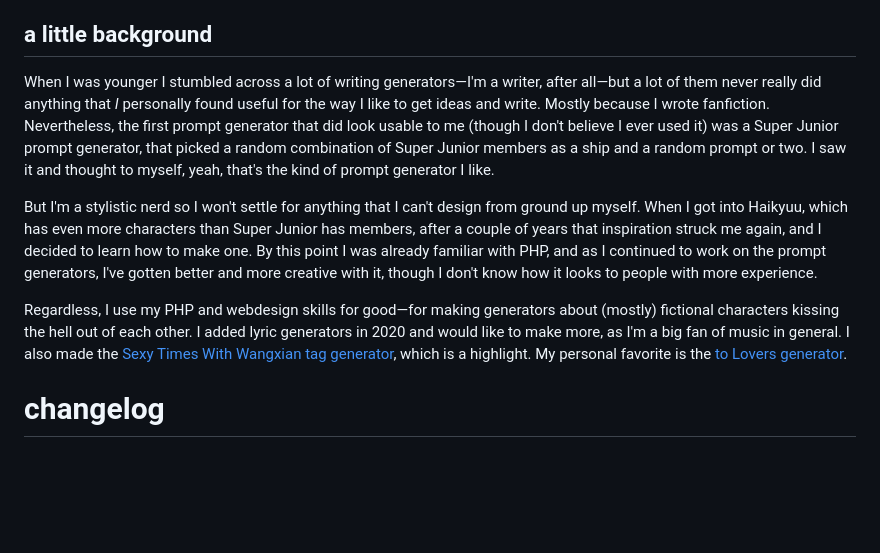
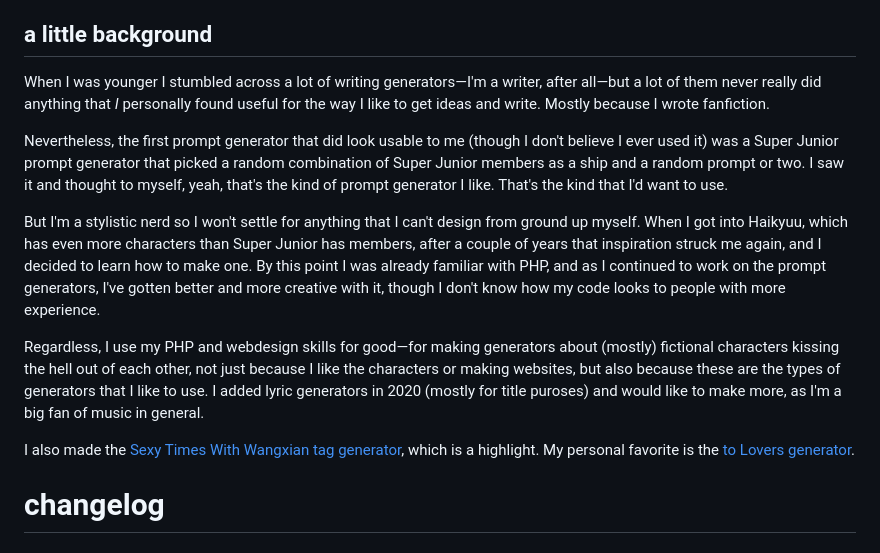
Before and after one commit to aroceu/generators, a Markdown page: README.md, the part around the change. Rendered like a GitHub page; blank space fills up the shorter version.

```diff
--- a/README.md
+++ b/README.md
@@ -3,11 +3,15 @@ Prompt generators for creative usage, including generic fanwork prompts, fandom
 
 ## a little background
 
-When I was younger I stumbled across a lot of writing generators&mdash;I'm a writer, after all&mdash;but a lot of them never really did anything that *I* personally found useful for the way I like to get ideas and write. Mostly because I wrote fanfiction. Nevertheless, the first prompt generator that did look usable to me (though I don't believe I ever used it) was a Super Junior prompt generator, that picked a random combination of Super Junior members as a ship and a random prompt or two. I saw it and thought to myself, yeah, that's the kind of prompt generator I like.
+When I was younger I stumbled across a lot of writing generators&mdash;I'm a writer, after all&mdash;but a lot of them never really did anything that *I* personally found useful for the way I like to get ideas and write. Mostly because I wrote fanfiction.
 
-But I'm a stylistic nerd so I won't settle for anything that I can't design from ground up myself. When I got into Haikyuu, which has even more characters than Super Junior has members, after a couple of years that inspiration struck me again, and I decided to learn how to make one. By this point I was already familiar with PHP, and as I continued to work on the prompt generators, I've gotten better and more creative with it, though I don't know how it looks to people with more experience.
+Nevertheless, the first prompt generator that did look usable to me (though I don't believe I ever used it) was a Super Junior prompt generator that picked a random combination of Super Junior members as a ship and a random prompt or two. I saw it and thought to myself, yeah, that's the kind of prompt generator I like. That's the kind that I'd want to use.
 
-Regardless, I use my PHP and webdesign skills for good&mdash;for making generators about (mostly) fictional characters kissing the hell out of each other. I added lyric generators in 2020 and would like to make more, as I'm a big fan of music in general. I also made the [Sexy Times With Wangxian tag generator](https://aroceu.com/generators/sexytimes/), which is a highlight. My personal favorite is the [to Lovers generator](http://aroceu.com/generators/lovers/).
+But I'm a stylistic nerd so I won't settle for anything that I can't design from ground up myself. When I got into Haikyuu, which has even more characters than Super Junior has members, after a couple of years that inspiration struck me again, and I decided to learn how to make one. By this point I was already familiar with PHP, and as I continued to work on the prompt generators, I've gotten better and more creative with it, though I don't know how my code looks to people with more experience.
+
+Regardless, I use my PHP and webdesign skills for good&mdash;for making generators about (mostly) fictional characters kissing the hell out of each other, not just because I like the characters or making websites, but also because these are the types of generators that I like to use. I added lyric generators in 2020 (mostly for title puroses) and would like to make more, as I'm a big fan of music in general.
+
+I also made the [Sexy Times With Wangxian tag generator](https://aroceu.com/generators/sexytimes/), which is a highlight. My personal favorite is the [to Lovers generator](http://aroceu.com/generators/lovers/).
 
 # changelog
 
```
